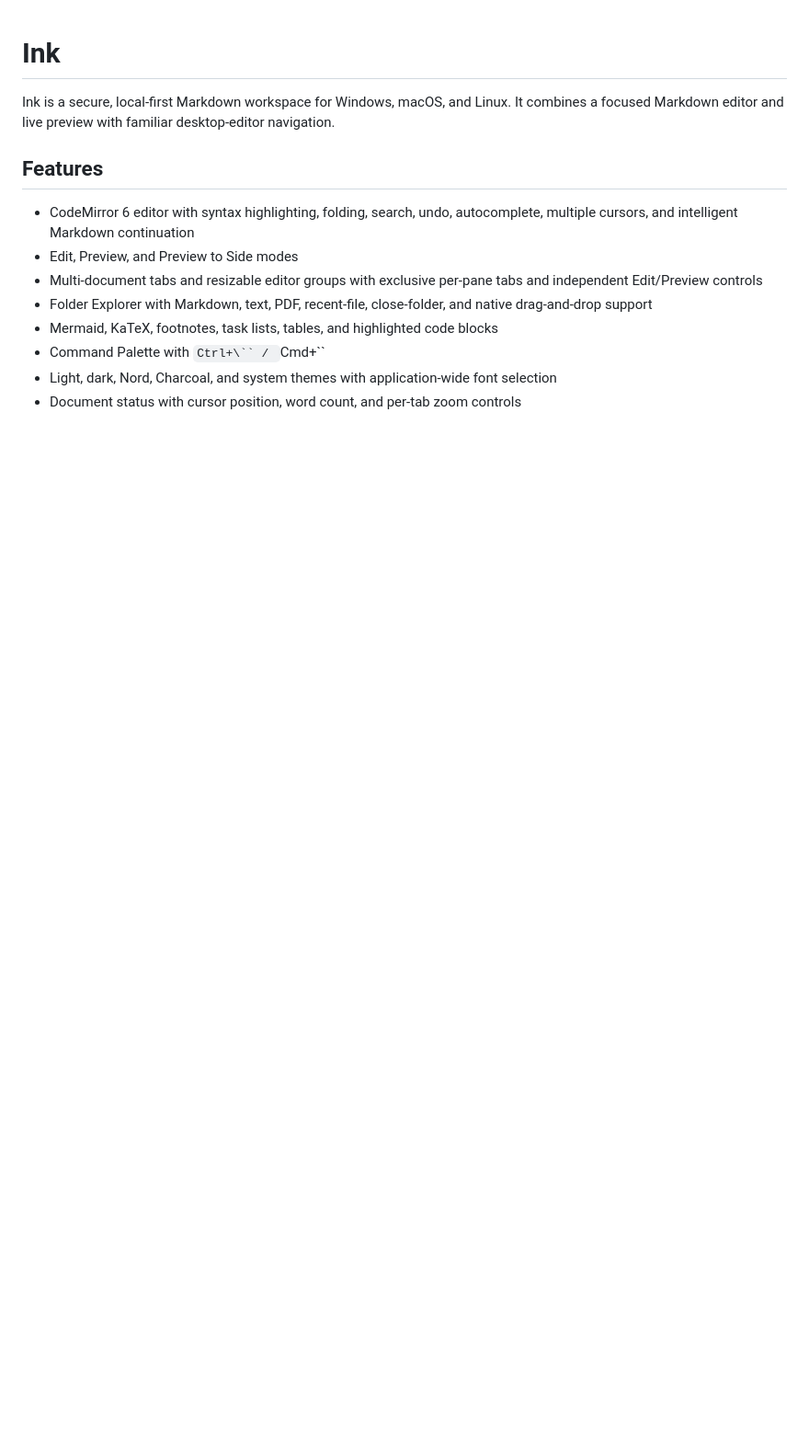
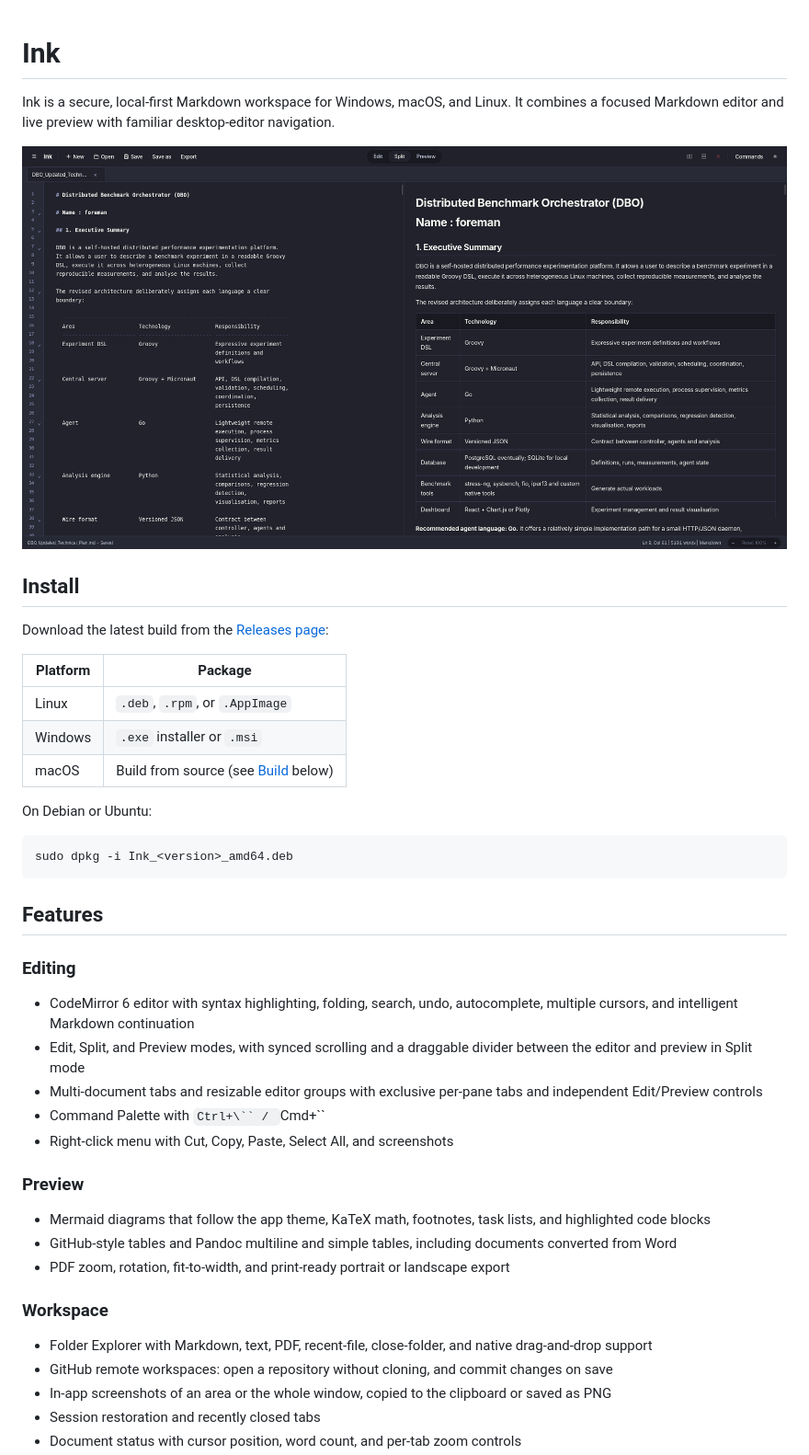
Before and after one commit to Jishnu-Prasad888/Ink, a Markdown page: README.md, the part around one of its changes. Shown at 92% size. Drawn GitHub-style; pictures changed too: docs/screenshots/split-view.png (added); blank space fills up the shorter version.

````diff
--- a/README.md
+++ b/README.md
@@ -2,13 +2,44 @@
 
 Ink is a secure, local-first Markdown workspace for Windows, macOS, and Linux. It combines a focused Markdown editor and live preview with familiar desktop-editor navigation.
 
+![Ink in Split mode, with the Markdown source on the left and the rendered preview on the right](docs/screenshots/split-view.png)
+
+## Install
+
+Download the latest build from the [Releases page](https://github.com/Jishnu-Prasad888/Ink/releases/latest):
+
+| Platform | Package                                       |
+| -------- | --------------------------------------------- |
+| Linux    | `.deb`, `.rpm`, or `.AppImage`                |
+| Windows  | `.exe` installer or `.msi`                    |
+| macOS    | Build from source (see [Build](#build) below) |
+
+On Debian or Ubuntu:
+
+```bash
+sudo dpkg -i Ink_<version>_amd64.deb
+```
+
 ## Features
 
+### Editing
+
 - CodeMirror 6 editor with syntax highlighting, folding, search, undo, autocomplete, multiple cursors, and intelligent Markdown continuation
-- Edit, Preview, and Preview to Side modes
+- Edit, Split, and Preview modes, with synced scrolling and a draggable divider between the editor and preview in Split mode
 - Multi-document tabs and resizable editor groups with exclusive per-pane tabs and independent Edit/Preview controls
+- Command Palette with `Ctrl+\`` / `Cmd+\``
+- Right-click menu with Cut, Copy, Paste, Select All, and screenshots
+
+### Preview
+
+- Mermaid diagrams that follow the app theme, KaTeX math, footnotes, task lists, and highlighted code blocks
+- GitHub-style tables and Pandoc multiline and simple tables, including documents converted from Word
+- PDF zoom, rotation, fit-to-width, and print-ready portrait or landscape export
+
+### Workspace
+
 - Folder Explorer with Markdown, text, PDF, recent-file, close-folder, and native drag-and-drop support
-- Mermaid, KaTeX, footnotes, task lists, tables, and highlighted code blocks
-- Command Palette with `Ctrl+\`` / `Cmd+\``
-- Light, dark, Nord, Charcoal, and system themes with application-wide font selection
+- GitHub remote workspaces: open a repository without cloning, and commit changes on save
+- In-app screenshots of an area or the whole window, copied to the clipboard or saved as PNG
+- Session restoration and recently closed tabs
 - Document status with cursor position, word count, and per-tab zoom controls
````
Also changed, not shown: other parts of README.md (+35 -5 lines), docs/screenshots/settings.png (added).
